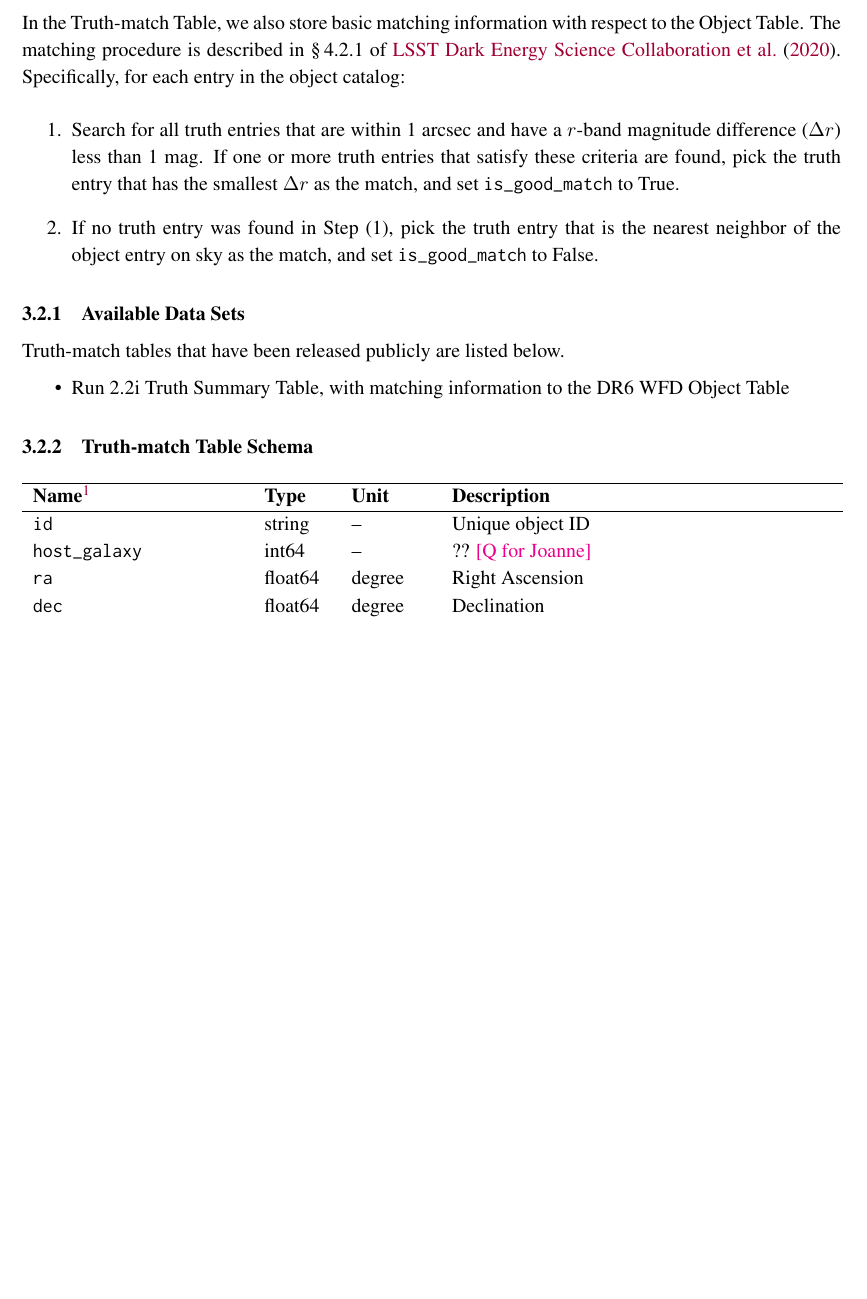
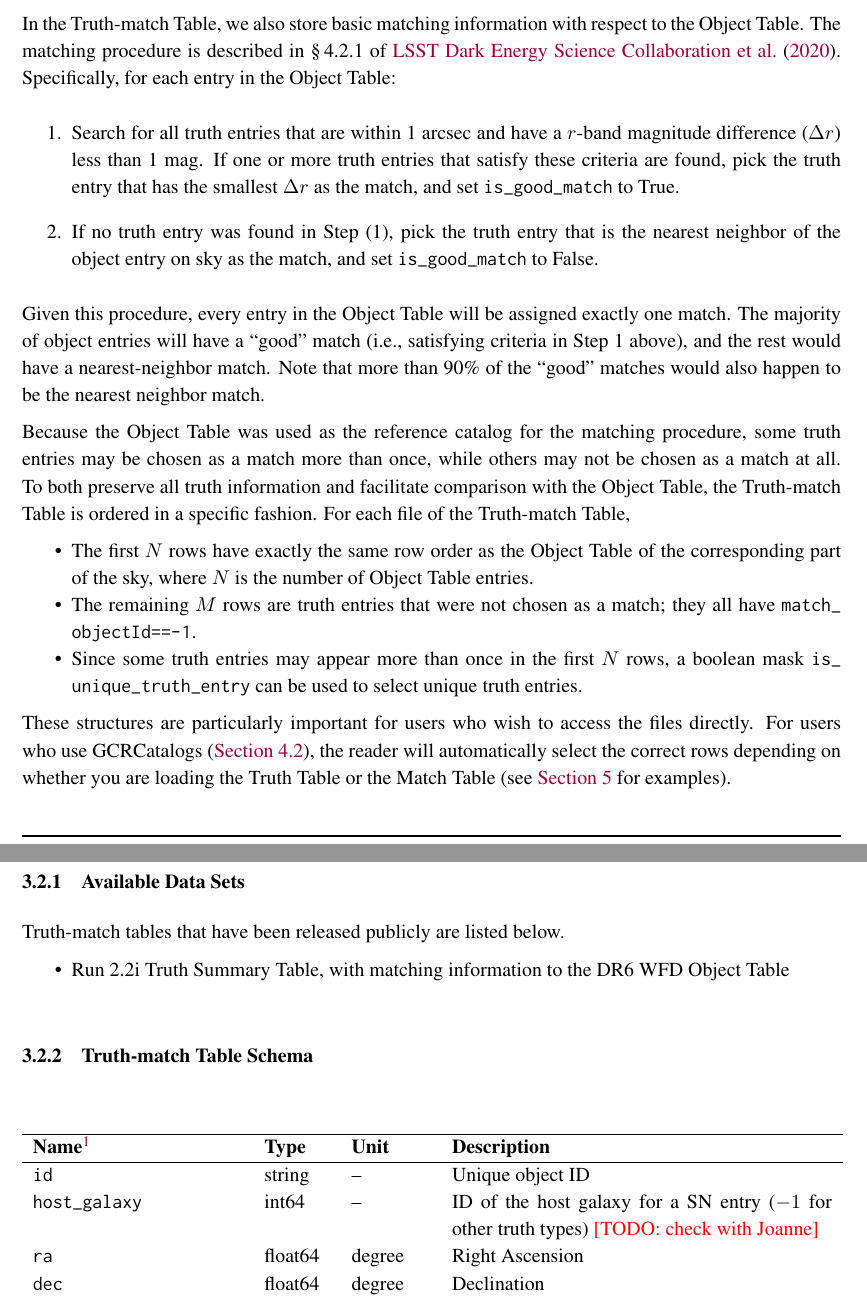
Before and after one commit to LSSTDESC/desc-dc2-data-release-note, a LaTeX document (LSST_DESC_DC2_release.tex, which reads inc/schema_truth.tex): part of page 8 of 15 before the commit and two parts of pages 9 and 10 of 16 after it, the two joined at a grey line, cut so that both start at the same text, the shorter picture padded with empty space. Compiled offline with pdfLaTeX.

Commit message:
Update on Overleaf.

```diff
--- a/LSST_DESC_DC2_release.tex
+++ b/LSST_DESC_DC2_release.tex
@@ -153,13 +171,21 @@ Object Tables that have been released publicly are listed below.
 
 The Truth Table records the measurable fluxes of astronomical objects that are served as input values to the image simulations. Several types of astronomical objects are included in the image simulations: galaxies, stars, supernovae (SNe), active galactic nucleus (AGN) components, and multiply imaged quasars (QSOs).
 
-
 In the Truth-match Table, we also store basic matching information with respect to the Object Table. The matching procedure is described in \S\,4.2.1 of \cite{2020arXiv201005926L}.
-Specifically, for each entry in the object catalog:
+Specifically, for each entry in the Object Table:
 \begin{enumerate}
     \item Search for all truth entries that are within 1~arcsec and have a $r$-band magnitude difference ($\Delta r$) less than 1~mag. If one or more truth entries that satisfy these criteria are found, pick the truth entry that has the smallest $\Delta r$ as the match, and set \code{is_good_match} to True.
     \item If no truth entry was found in Step (1), pick the truth entry that is the nearest neighbor of the object entry on sky as the match, and set \code{is_good_match} to False.
 \end{enumerate}
+Given this procedure, every entry in the Object Table will be assigned exactly one match. The majority of object entries will have a ``good'' match (i.e., satisfying criteria in Step 1 above), and the rest would have a nearest-neighbor match. Note that more than 90\% of the ``good'' matches would also happen to be the nearest neighbor match.
+
+Because the Object Table was used as the reference catalog for the matching procedure, some truth entries may be chosen as a match more than once, while others may not be chosen as a match at all. To both preserve all truth information and facilitate comparison with the Object Table, the Truth-match Table is ordered in a specific fashion. For each file of the Truth-match Table,
+\begin{itemize}
+    \item The first $N$ rows have exactly the same row order as the  Object Table of the corresponding part of the sky, where $N$ is the number of Object Table entries.
+    \item The remaining $M$ rows are truth entries that were not chosen as a match; they all have \code{match_objectId == -1}.
+    \item Since some truth entries may appear more than once in the first $N$ rows, a boolean mask \code{is_unique_truth_entry} can be used to select unique truth entries.
+\end{itemize}
+These structures are particularly important for users who wish to access the files directly. For users who use GCRCatalogs (\autoref{sec:gcr}), the reader will automatically select the correct rows depending on whether you are loading the Truth Table or the Match Table (see \autoref{sec:notebooks} for examples).
 
 
 \subsubsection{Available Data Sets}
--- a/inc/schema_truth.tex
+++ b/inc/schema_truth.tex
@@ -15,7 +15,7 @@
 \insertTableNotes  % tell LaTeX where to insert the contents of "TableNotes"
 \endlastfoot
 \code{id} & string & -- & Unique object ID \\
-\code{host_galaxy} & int64 & -- & ?? \toask{Joanne} \\
+\code{host_galaxy} & int64 & -- & ID of the host galaxy for a SN entry ($-1$ for other truth types) \todo{check with Joanne}\\
 \code{ra} & float64 & degree & Right Ascension \\
 \code{dec} & float64 & degree & Declination \\
 \code{redshift} & float32 & -- & Redshift \\
```
Also changed, not shown: inc/schema_object.tex (+2 -1 lines), LSST_DESC_DC2_release.tex (18 more changed lines).
